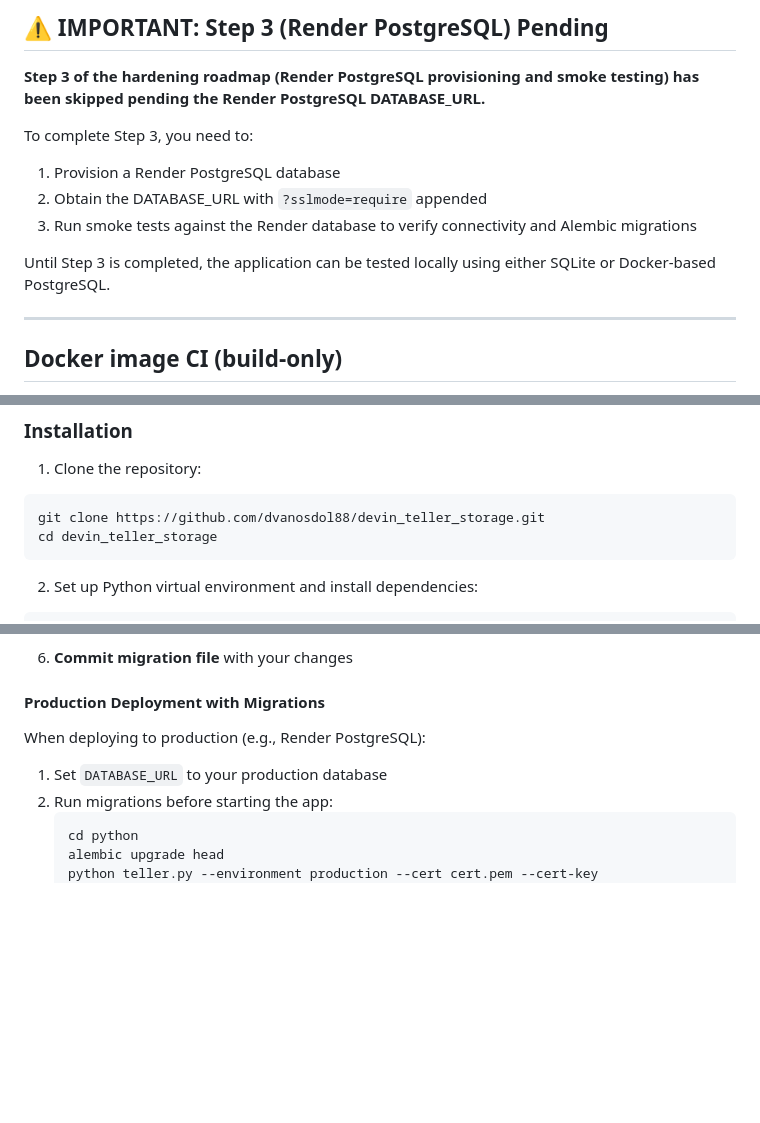
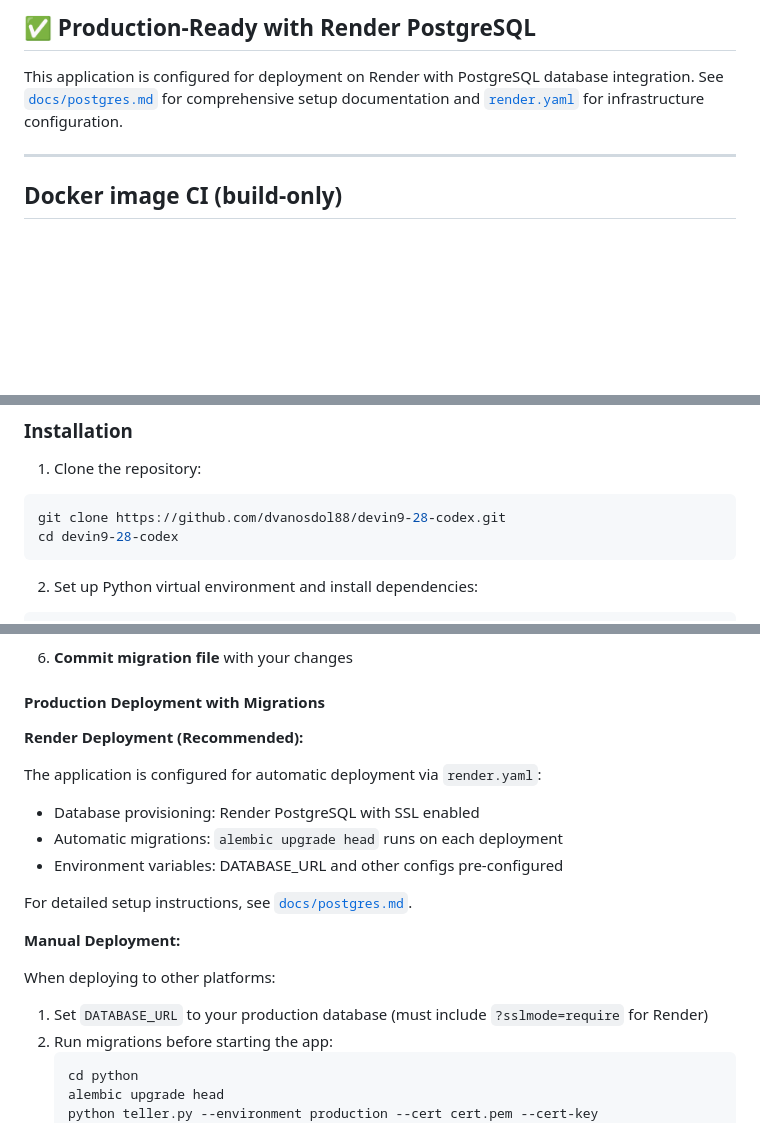
Before and after one commit to dvanosdol88/devin9-28-codex, a Markdown page: README.md, 3 parts joined by grey strips. Rendered like a GitHub page; blank space fills up the shorter version.

````diff
--- a/README.md
+++ b/README.md
@@ -1,13 +1,6 @@
-## ⚠️ IMPORTANT: Step 3 (Render PostgreSQL) Pending
+## ✅ Production-Ready with Render PostgreSQL
 
-**Step 3 of the hardening roadmap (Render PostgreSQL provisioning and smoke testing) has been skipped pending the Render PostgreSQL DATABASE_URL.**
-
-To complete Step 3, you need to:
-1. Provision a Render PostgreSQL database
-2. Obtain the DATABASE_URL with `?sslmode=require` appended
-3. Run smoke tests against the Render database to verify connectivity and Alembic migrations
-
-Until Step 3 is completed, the application can be tested locally using either SQLite or Docker-based PostgreSQL.
+This application is configured for deployment on Render with PostgreSQL database integration. See [`docs/postgres.md`](docs/postgres.md) for comprehensive setup documentation and [`render.yaml`](render.yaml) for infrastructure configuration.
 
 ---
 
@@ -57,8 +50,8 @@ This repository contains a full-stack Teller Connect integration with persistent
 
 1. Clone the repository:
 ```bash
-git clone https://github.com/dvanosdol88/devin_teller_storage.git
-cd devin_teller_storage
+git clone https://github.com/dvanosdol88/devin9-28-codex.git
+cd devin9-28-codex
 ```
 
 2. Set up Python virtual environment and install dependencies:
@@ -526,9 +516,20 @@ alembic revision -m "Description"
 
 #### Production Deployment with Migrations
 
-When deploying to production (e.g., Render PostgreSQL):
+**Render Deployment (Recommended):**
 
-1. Set `DATABASE_URL` to your production database
+The application is configured for automatic deployment via `render.yaml`:
+- Database provisioning: Render PostgreSQL with SSL enabled
+- Automatic migrations: `alembic upgrade head` runs on each deployment
+- Environment variables: DATABASE_URL and other configs pre-configured
+
+For detailed setup instructions, see [`docs/postgres.md`](docs/postgres.md).
+
+**Manual Deployment:**
+
+When deploying to other platforms:
+
+1. Set `DATABASE_URL` to your production database (must include `?sslmode=require` for Render)
 2. Run migrations before starting the app:
    ```bash
    cd python
````
Also changed, not shown: other parts of README.md (+44 -26 lines).
